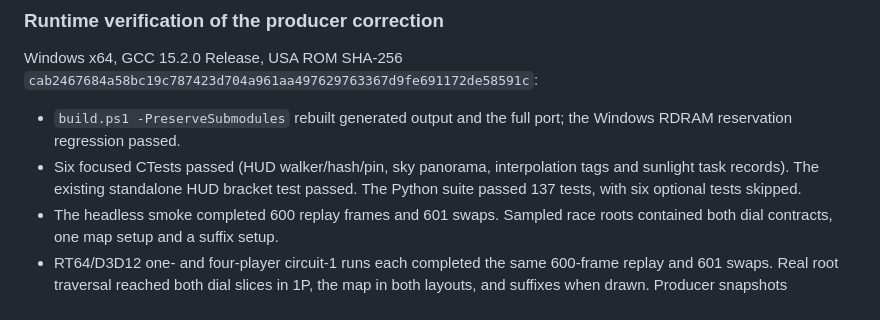
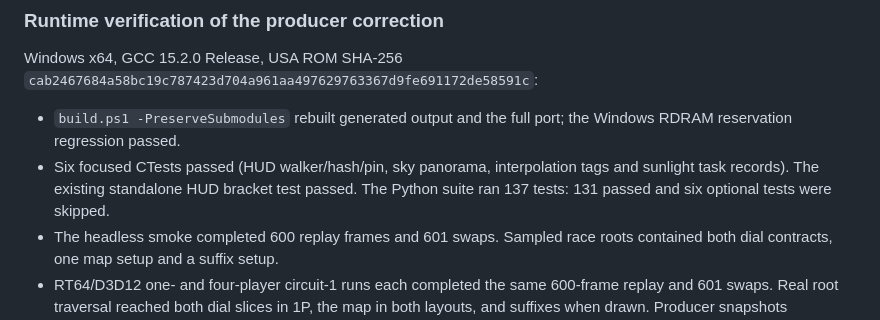
Before and after one commit to alondero/automobililamborghini-recomp, a Markdown page: docs/HUD.md, the part around the change. Drawn GitHub-style.

Commit message:
docs(hud): clarify host suite pass and skip totals

```diff
--- a/docs/HUD.md
+++ b/docs/HUD.md
@@ -331,7 +331,8 @@ Windows x64, GCC 15.2.0 Release, USA ROM SHA-256
   the Windows RDRAM reservation regression passed.
 - Six focused CTests passed (HUD walker/hash/pin, sky panorama, interpolation
   tags and sunlight task records). The existing standalone HUD bracket test
-  passed. The Python suite passed 137 tests, with six optional tests skipped.
+  passed. The Python suite ran 137 tests: 131 passed and six optional tests
+  were skipped.
 - The headless smoke completed 600 replay frames and 601 swaps. Sampled race
   roots contained both dial contracts, one map setup and a suffix setup.
 - RT64/D3D12 one- and four-player circuit-1 runs each completed the same
```
